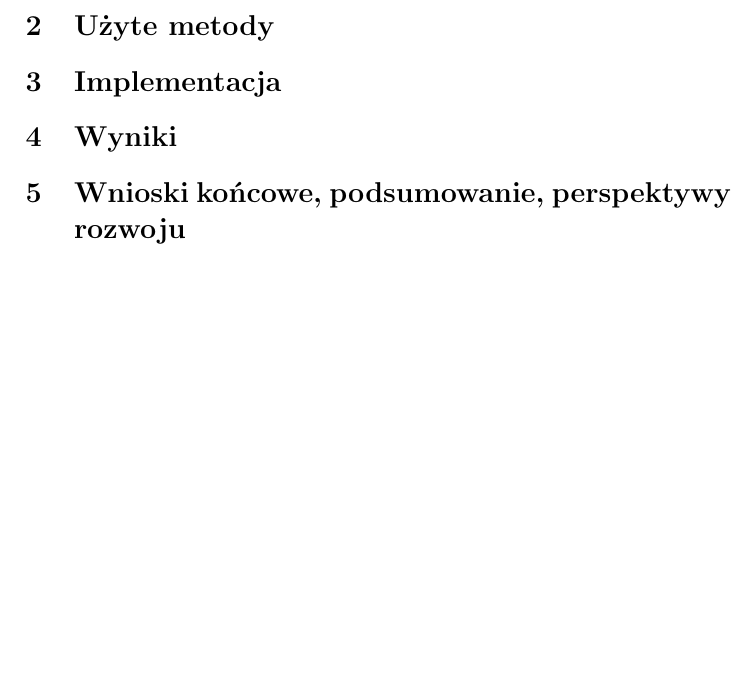
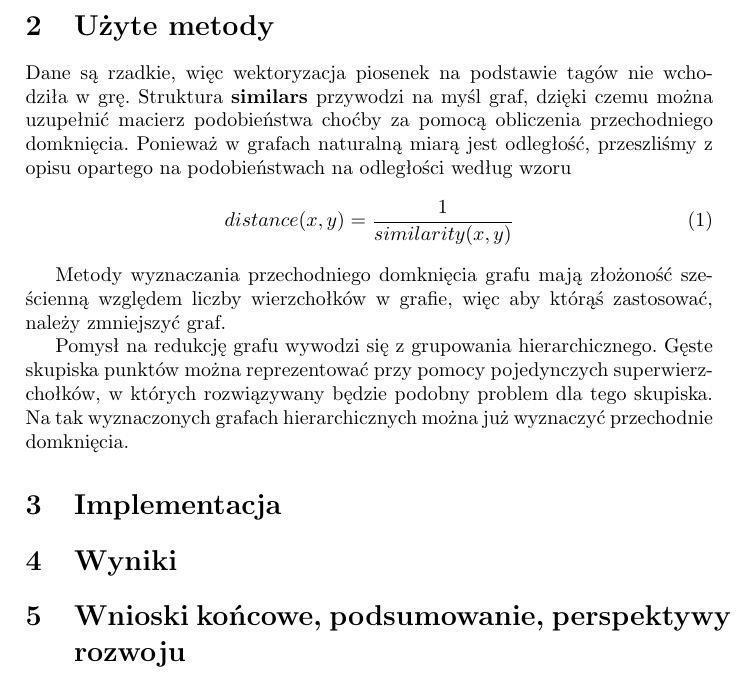
Before and after one commit to Bjornwolf/million-songs-project, a LaTeX paper (report.tex): part of page 2 of 2, cut so that both start at the same text, the shorter picture padded with empty space. Compiled offline with pdfLaTeX.

Commit message:
Report intro done, method in progress

```diff
--- a/report.tex
+++ b/report.tex
@@ -39,6 +39,20 @@ Celem projektu jest stworzenie systemu rekomendującego działającego na powyż
 Zadanie jest trudne ze względu na rzadkość i niekompletność macierzy tagów i podobieństwa.
 
 \section{Użyte metody}
+Dane są rzadkie, więc wektoryzacja piosenek na podstawie tagów nie wchodziła w grę.
+Struktura \textbf{similars} przywodzi na myśl graf, dzięki czemu można uzupełnić macierz podobieństwa choćby za pomocą obliczenia przechodniego domknięcia.
+Ponieważ w grafach naturalną miarą jest odległość, przeszliśmy z opisu opartego na podobieństwach na odległości według wzoru
+\begin{equation}
+ distance(x, y) = \frac{1}{similarity(x, y)}
+\end{equation}
+
+Metody wyznaczania przechodniego domknięcia grafu mają złożoność sześcienną względem liczby wierzchołków w grafie,
+więc aby którąś zastosować, należy zmniejszyć graf.
+
+Pomysł na redukcję grafu wywodzi się z grupowania hierarchicznego.
+Gęste skupiska punktów można reprezentować przy pomocy pojedynczych superwierzchołków, w których rozwiązywany będzie podobny problem dla tego skupiska.
+Na tak wyznaczonych grafach hierarchicznych można już wyznaczyć przechodnie domknięcia.
+
 \section{Implementacja}
 \section{Wyniki}
 \section{Wnioski końcowe, podsumowanie, perspektywy rozwoju}
```
